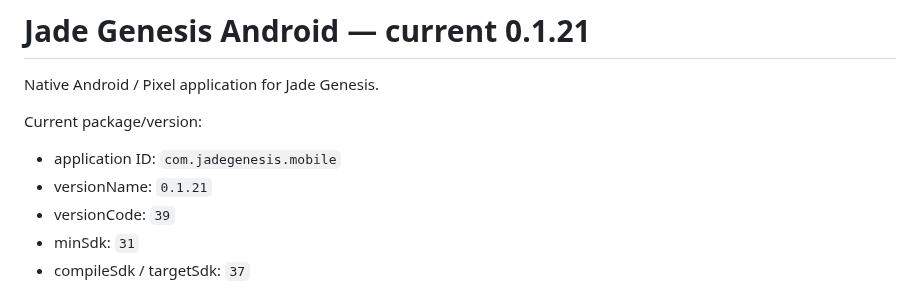
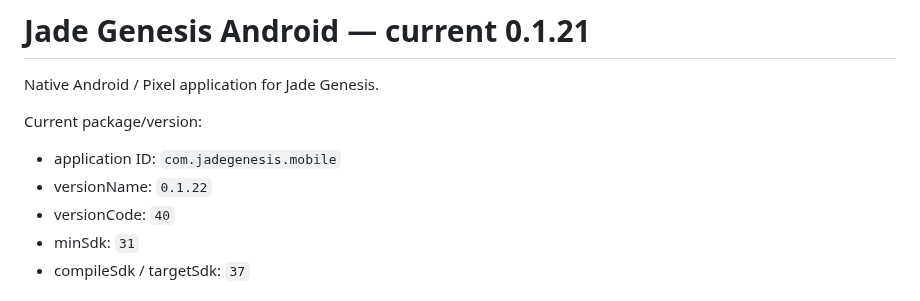
Before and after one commit to vadorus/Jade-genesis, a Markdown page: android/README.md, the part around the change. Rendered like a GitHub page.

Commit message:
0.1.22: update Android package documentation

```diff
--- a/android/README.md
+++ b/android/README.md
@@ -5,8 +5,8 @@ Native Android / Pixel application for Jade Genesis.
 Current package/version:
 
 - application ID: `com.jadegenesis.mobile`
-- versionName: `0.1.21`
-- versionCode: `39`
+- versionName: `0.1.22`
+- versionCode: `40`
 - minSdk: `31`
 - compileSdk / targetSdk: `37`
 
```
